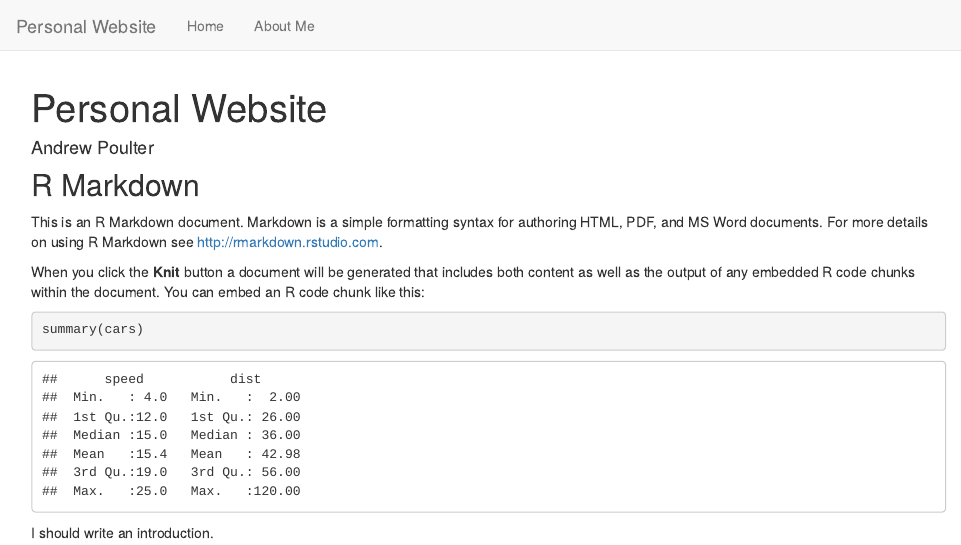
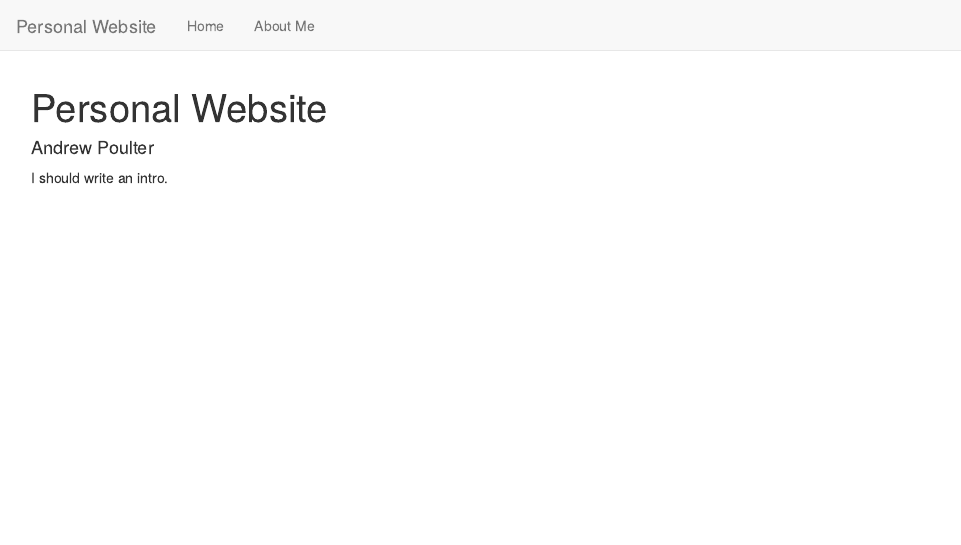
Before and after one commit to ajpoulter19/personal_site, an R Markdown document (index.Rmd): the page in a window 1100 px wide, from its top. Rendered offline with R 4.5, knitr and Pandoc, with nearby package versions.

Commit message:
first edit
edit

````diff
--- a/index.Rmd
+++ b/index.Rmd
@@ -8,14 +8,4 @@ output: html_document
 knitr::opts_chunk$set(echo = TRUE)
 ```
 
-## R Markdown
-
-This is an R Markdown document. Markdown is a simple formatting syntax for authoring HTML, PDF, and MS Word documents. For more details on using R Markdown see <http://rmarkdown.rstudio.com>.
-
-When you click the **Knit** button a document will be generated that includes both content as well as the output of any embedded R code chunks within the document. You can embed an R code chunk like this:
-
-```{r cars}
-summary(cars)
-```
-
-I should write an introduction.
+I should write an intro.
````
Also changed, not shown: index.html.
